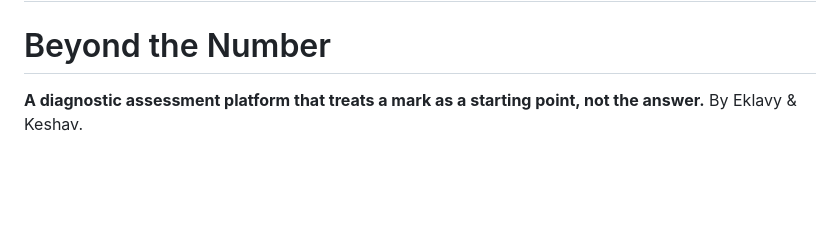
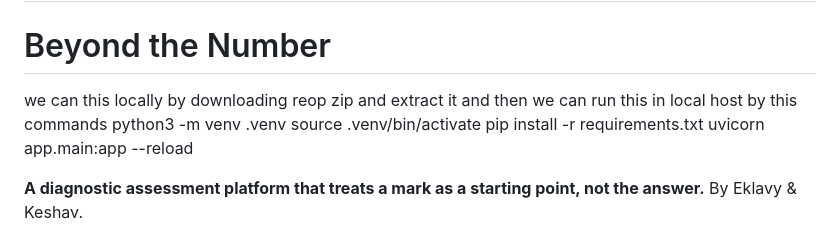
Before and after one commit to EklavyPatel/AI-CLUB-, a Markdown page: README.md, the part around the change. Drawn GitHub-style; blank space fills up the shorter version.

Commit message:
Update README with local setup instructions
Added instructions for running the project locally.

```diff
--- a/README.md
+++ b/README.md
@@ -1,6 +1,15 @@
 # AI-CLUB-
 
 # Beyond the Number
+
+we can this locally by downloading reop zip and extract it and then
+we can run this in local host by this commands
+python3 -m venv .venv
+source .venv/bin/activate
+pip install -r requirements.txt
+uvicorn app.main:app --reload
+
+
 
 **A diagnostic assessment platform that treats a mark as a starting point, not the answer.**
 By Eklavy & Keshav.
```
